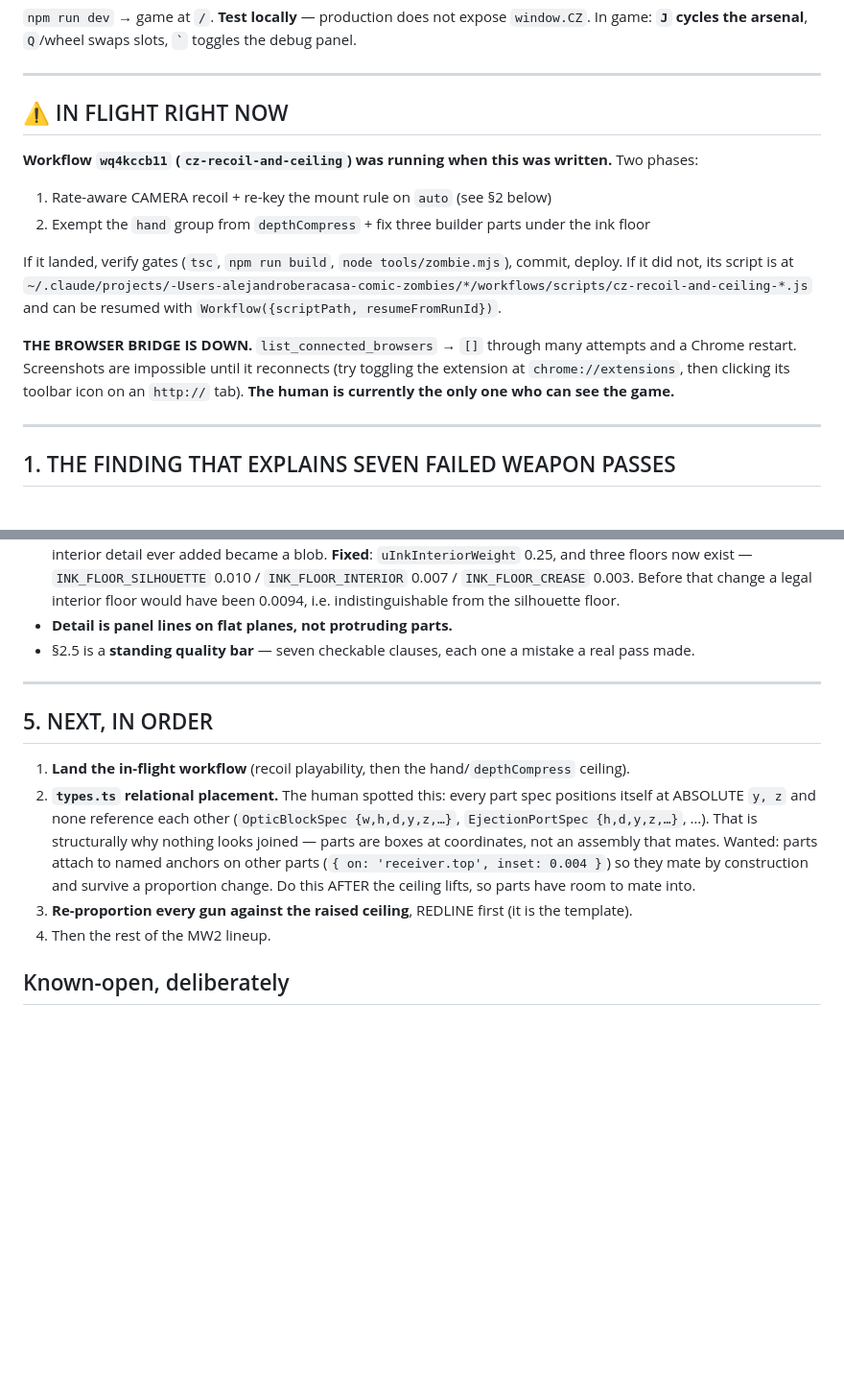
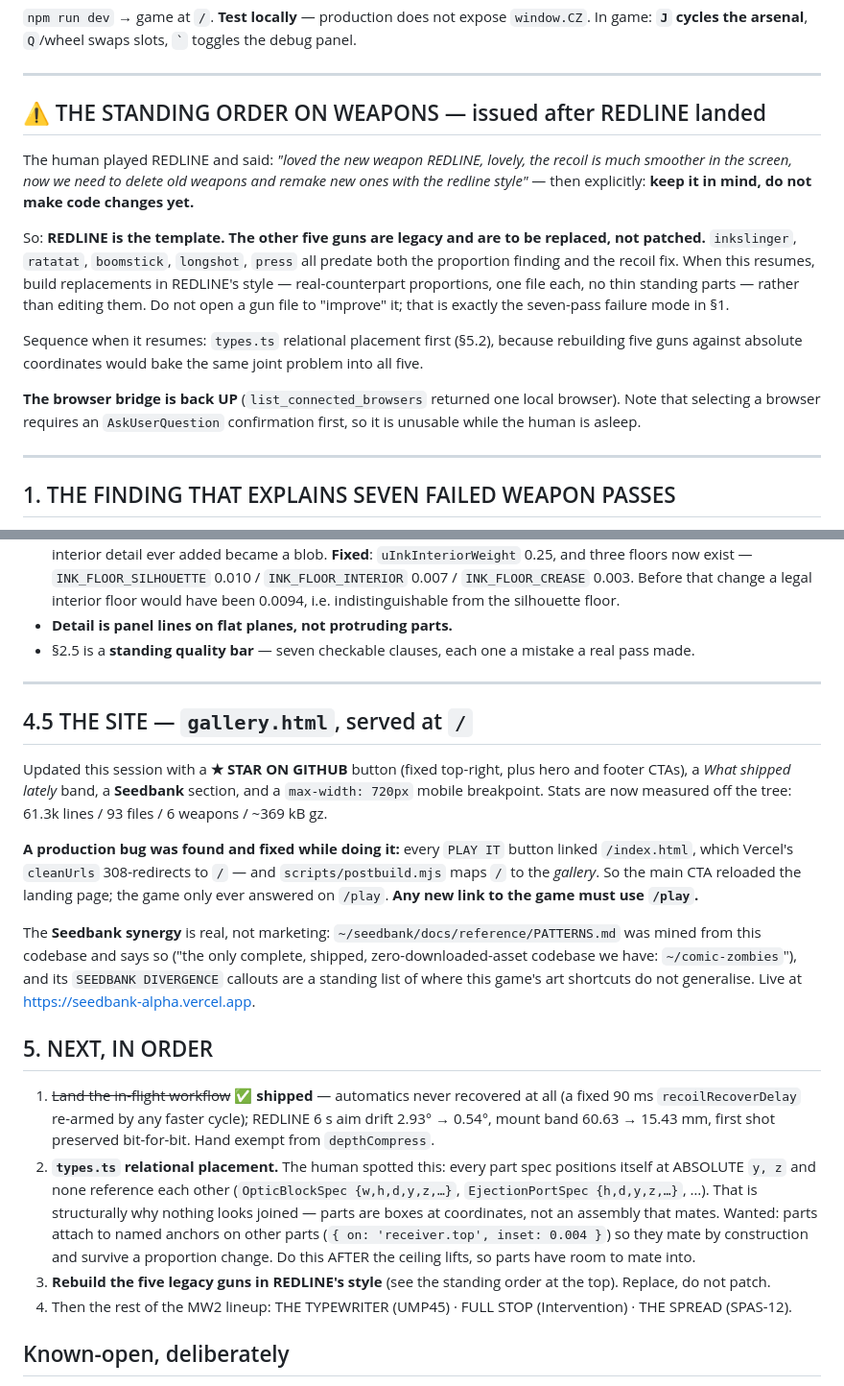
Before and after one commit to elberacasa/comic-zombies, a Markdown page: docs/CONTINUE_HERE.md, 2 parts joined by grey strips. Shown at 96% size. GitHub-like rendering; blank space fills up the shorter version.

Commit message:
docs: the standing order on weapons — REDLINE is the template, the other five get replaced
Also records the /play routing trap so no future link repeats it, and the Seedbank
cross-reference with the evidence that it is a real extraction and not a claim.

Co-Authored-By: Claude Opus 5 (1M context) <noreply@anthropic.com>
Claude-Session: https://claude.ai/code/session_017xiseXXAwhqU8rYCTQDtHz

```diff
--- a/docs/CONTINUE_HERE.md
+++ b/docs/CONTINUE_HERE.md
@@ -21,21 +21,24 @@ In game: **`J` cycles the arsenal**, `Q`/wheel swaps slots, `` ` `` toggles the
 
 ---
 
-## ⚠ IN FLIGHT RIGHT NOW
+## ⚠ THE STANDING ORDER ON WEAPONS — issued after REDLINE landed
 
-**Workflow `wq4kccb11` (`cz-recoil-and-ceiling`) was running when this was written.** Two phases:
-1. Rate-aware CAMERA recoil + re-key the mount rule on `auto` (see §2 below)
-2. Exempt the `hand` group from `depthCompress` + fix three builder parts under the ink floor
+The human played REDLINE and said: *"loved the new weapon REDLINE, lovely, the recoil is much
+smoother in the screen, now we need to delete old weapons and remake new ones with the redline
+style"* — then explicitly: **keep it in mind, do not make code changes yet.**
 
-If it landed, verify gates (`tsc`, `npm run build`, `node tools/zombie.mjs`), commit, deploy.
-If it did not, its script is at
-`~/.claude/projects/-Users-alejandroberacasa-comic-zombies/*/workflows/scripts/cz-recoil-and-ceiling-*.js`
-and can be resumed with `Workflow({scriptPath, resumeFromRunId})`.
+So: **REDLINE is the template. The other five guns are legacy and are to be replaced, not
+patched.** `inkslinger`, `ratatat`, `boomstick`, `longshot`, `press` all predate both the
+proportion finding and the recoil fix. When this resumes, build replacements in REDLINE's style —
+real-counterpart proportions, one file each, no thin standing parts — rather than editing them.
+Do not open a gun file to "improve" it; that is exactly the seven-pass failure mode in §1.
 
-**THE BROWSER BRIDGE IS DOWN.** `list_connected_browsers` → `[]` through many attempts and a
-Chrome restart. Screenshots are impossible until it reconnects (try toggling the extension at
-`chrome://extensions`, then clicking its toolbar icon on an `http://` tab). **The human is
-currently the only one who can see the game.**
+Sequence when it resumes: `types.ts` relational placement first (§5.2), because rebuilding five
+guns against absolute coordinates would bake the same joint problem into all five.
+
+**The browser bridge is back UP** (`list_connected_browsers` returned one local browser). Note
+that selecting a browser requires an `AskUserQuestion` confirmation first, so it is unusable while
+the human is asleep.
 
 ---
 
@@ -124,17 +127,37 @@ Written by cropping the weapon out of a Skopje '83 screenshot and measuring it.
 
 ---
 
+## 4.5 THE SITE — `gallery.html`, served at `/`
+
+Updated this session with a **★ STAR ON GITHUB** button (fixed top-right, plus hero and footer
+CTAs), a *What shipped lately* band, a **Seedbank** section, and a `max-width: 720px` mobile
+breakpoint. Stats are now measured off the tree: 61.3k lines / 93 files / 6 weapons / ~369 kB gz.
+
+**A production bug was found and fixed while doing it:** every `PLAY IT` button linked
+`/index.html`, which Vercel's `cleanUrls` 308-redirects to `/` — and `scripts/postbuild.mjs` maps
+`/` to the *gallery*. So the main CTA reloaded the landing page; the game only ever answered on
+`/play`. **Any new link to the game must use `/play`.**
+
+The **Seedbank synergy** is real, not marketing: `~/seedbank/docs/reference/PATTERNS.md` was mined
+from this codebase and says so ("the only complete, shipped, zero-downloaded-asset codebase we
+have: `~/comic-zombies`"), and its `SEEDBANK DIVERGENCE` callouts are a standing list of where this
+game's art shortcuts do not generalise. Live at https://seedbank-alpha.vercel.app.
+
 ## 5. NEXT, IN ORDER
 
-1. **Land the in-flight workflow** (recoil playability, then the hand/`depthCompress` ceiling).
+1. ~~Land the in-flight workflow~~ ✅ **shipped** — automatics never recovered at all (a fixed
+   90 ms `recoilRecoverDelay` re-armed by any faster cycle); REDLINE 6 s aim drift 2.93° → 0.54°,
+   mount band 60.63 → 15.43 mm, first shot preserved bit-for-bit. Hand exempt from `depthCompress`.
 2. **`types.ts` relational placement.** The human spotted this: every part spec positions itself
    at ABSOLUTE `y, z` and none reference each other (`OpticBlockSpec {w,h,d,y,z,…}`,
    `EjectionPortSpec {h,d,y,z,…}`, …). That is structurally why nothing looks joined — parts are
    boxes at coordinates, not an assembly that mates. Wanted: parts attach to named anchors on
    other parts (`{ on: 'receiver.top', inset: 0.004 }`) so they mate by construction and survive a
    proportion change. Do this AFTER the ceiling lifts, so parts have room to mate into.
-3. **Re-proportion every gun against the raised ceiling**, REDLINE first (it is the template).
-4. Then the rest of the MW2 lineup.
+3. **Rebuild the five legacy guns in REDLINE's style** (see the standing order at the top).
+   Replace, do not patch.
+4. Then the rest of the MW2 lineup: THE TYPEWRITER (UMP45) · FULL STOP (Intervention) ·
+   THE SPREAD (SPAS-12).
 
 ## Known-open, deliberately
 
```
